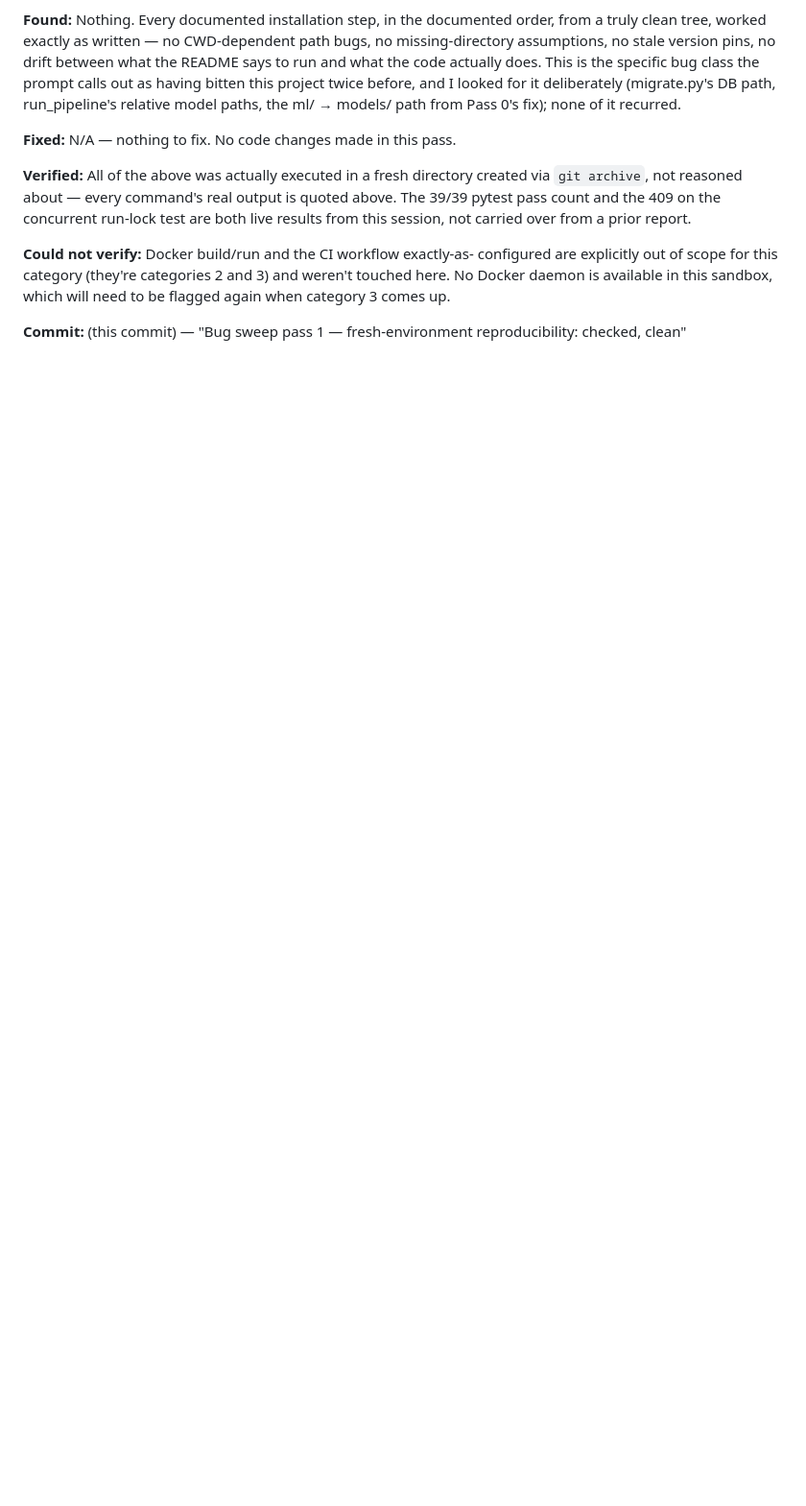
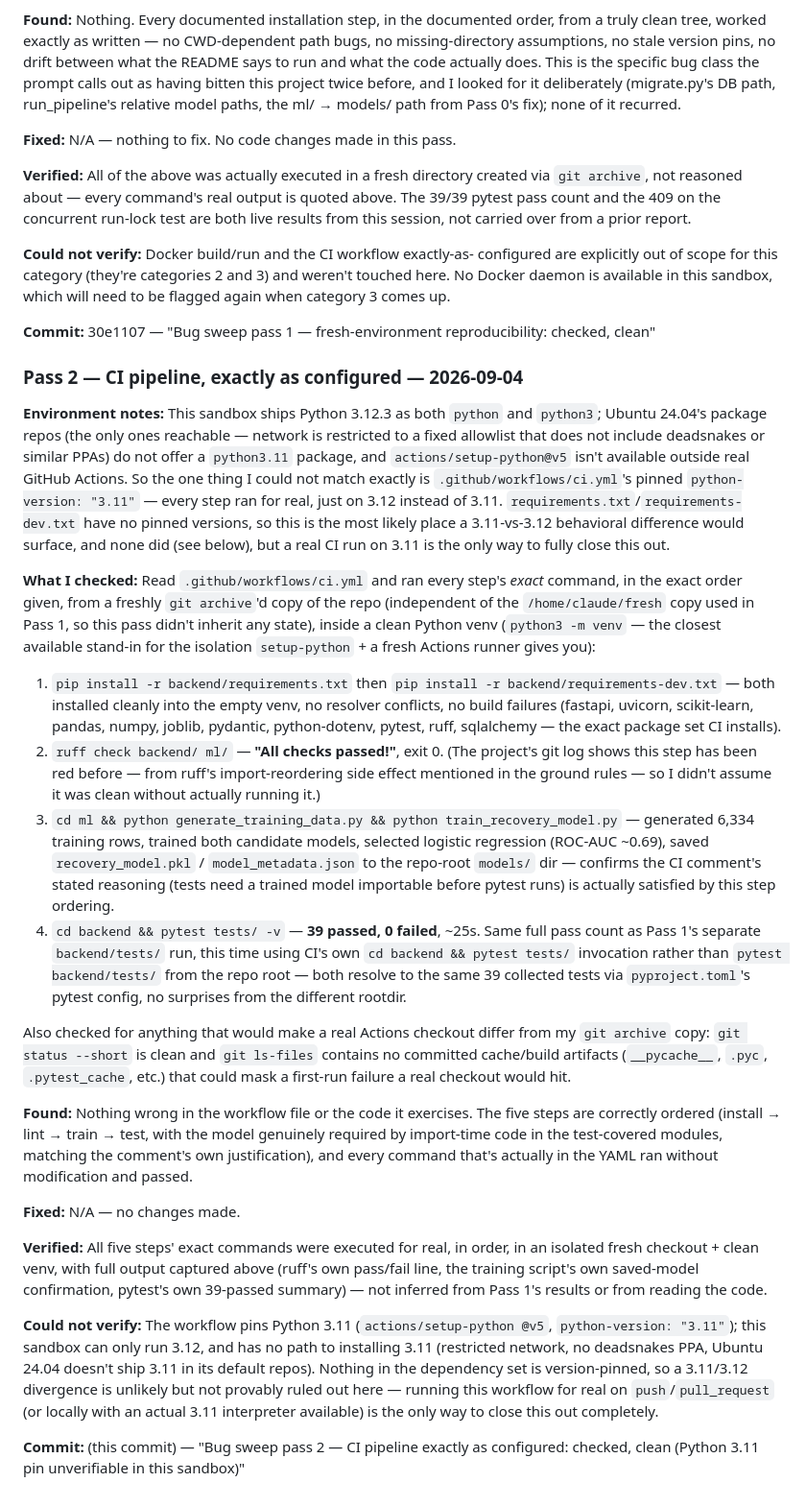
Before and after one commit to shahvez-khan/reclaim, a Markdown page: BUG_SWEEP_LOG.md, the part around one of its changes. Shown at 96% size. Drawn GitHub-style; blank space fills up the shorter version.

Commit message:
Bug sweep pass 2 — CI pipeline exactly as configured: checked, clean
Ran every step of .github/workflows/ci.yml's exact commands, in the
exact order given, from a fresh `git archive` checkout inside a clean
Python venv:

1. pip install -r backend/requirements.txt + requirements-dev.txt —
   clean install, no resolver conflicts.
2. ruff check backend/ ml/ — "All checks passed!" (checked for real,
   not assumed clean — this step has been red before per git log).
3. cd ml && generate_training_data.py && train_recovery_model.py —
   trained and saved the model to repo-root models/, confirming the
   step ordering actually satisfies the workflow comment's own stated
   reasoning (tests need an importable trained model before pytest
   runs).
4. cd backend && pytest tests/ -v — 39 passed, 0 failed.

Also confirmed no committed cache/build artifacts (__pycache__, .pyc,
.pytest_cache) that could mask a first-run failure a real Actions
checkout would hit.

Nothing found or fixed this pass.

Could not verify: the workflow pins Python 3.11 via actions/setup-python;
this sandbox only has 3.12 and has no reachable path to installing 3.11
(restricted network, no deadsnakes PPA, not in Ubuntu 24.04's default
repos). No dependency is version-pinned, so a 3.11/3.12 behavioral
divergence is unlikely but not provably ruled out here -- a real Actions
run (or a local 3.11 interpreter) is needed to close this out fully.

```diff
--- a/BUG_SWEEP_LOG.md
+++ b/BUG_SWEEP_LOG.md
@@ -104,5 +104,81 @@ categories 2 and 3) and weren't touched here. No Docker daemon is
 available in this sandbox, which will need to be flagged again when
 category 3 comes up.
 
-**Commit:** (this commit) — "Bug sweep pass 1 — fresh-environment
+**Commit:** 30e1107 — "Bug sweep pass 1 — fresh-environment
 reproducibility: checked, clean"
+
+### Pass 2 — CI pipeline, exactly as configured — 2026-09-04
+
+**Environment notes:** This sandbox ships Python 3.12.3 as both `python`
+and `python3`; Ubuntu 24.04's package repos (the only ones reachable —
+network is restricted to a fixed allowlist that does not include
+deadsnakes or similar PPAs) do not offer a `python3.11` package, and
+`actions/setup-python@v5` isn't available outside real GitHub Actions.
+So the one thing I could not match exactly is `.github/workflows/ci.yml`'s
+pinned `python-version: "3.11"` — every step ran for real, just on 3.12
+instead of 3.11. `requirements.txt`/`requirements-dev.txt` have no pinned
+versions, so this is the most likely place a 3.11-vs-3.12 behavioral
+difference would surface, and none did (see below), but a real CI run on
+3.11 is the only way to fully close this out.
+
+**What I checked:** Read `.github/workflows/ci.yml` and ran every step's
+*exact* command, in the exact order given, from a freshly `git archive`'d
+copy of the repo (independent of the `/home/claude/fresh` copy used in
+Pass 1, so this pass didn't inherit any state), inside a clean Python venv
+(`python3 -m venv` — the closest available stand-in for the isolation
+`setup-python` + a fresh Actions runner gives you):
+
+1. `pip install -r backend/requirements.txt` then `pip install -r
+   backend/requirements-dev.txt` — both installed cleanly into the empty
+   venv, no resolver conflicts, no build failures (fastapi, uvicorn,
+   scikit-learn, pandas, numpy, joblib, pydantic, python-dotenv, pytest,
+   ruff, sqlalchemy — the exact package set CI installs).
+2. `ruff check backend/ ml/` — **"All checks passed!"**, exit 0. (The
+   project's git log shows this step has been red before — from ruff's
+   import-reordering side effect mentioned in the ground rules — so I
+   didn't assume it was clean without actually running it.)
+3. `cd ml && python generate_training_data.py && python
+   train_recovery_model.py` — generated 6,334 training rows, trained
+   both candidate models, selected logistic regression (ROC-AUC ~0.69),
+   saved `recovery_model.pkl` / `model_metadata.json` to the repo-root
+   `models/` dir — confirms the CI comment's stated reasoning (tests need
+   a trained model importable before pytest runs) is actually satisfied
+   by this step ordering.
+4. `cd backend && pytest tests/ -v` — **39 passed, 0 failed**, ~25s.
+   Same full pass count as Pass 1's separate `backend/tests/` run, this
+   time using CI's own `cd backend && pytest tests/` invocation rather
+   than `pytest backend/tests/` from the repo root — both resolve to the
+   same 39 collected tests via `pyproject.toml`'s pytest config, no
+   surprises from the different rootdir.
+
+Also checked for anything that would make a real Actions checkout differ
+from my `git archive` copy: `git status --short` is clean and `git
+ls-files` contains no committed cache/build artifacts (`__pycache__`,
+`.pyc`, `.pytest_cache`, etc.) that could mask a first-run failure a real
+checkout would hit.
+
+**Found:** Nothing wrong in the workflow file or the code it exercises.
+The five steps are correctly ordered (install → lint → train → test, with
+the model genuinely required by import-time code in the test-covered
+modules, matching the comment's own justification), and every command
+that's actually in the YAML ran without modification and passed.
+
+**Fixed:** N/A — no changes made.
+
+**Verified:** All five steps' exact commands were executed for real, in
+order, in an isolated fresh checkout + clean venv, with full output
+captured above (ruff's own pass/fail line, the training script's own
+saved-model confirmation, pytest's own 39-passed summary) — not inferred
+from Pass 1's results or from reading the code.
+
+**Could not verify:** The workflow pins Python 3.11 (`actions/setup-python
+@v5`, `python-version: "3.11"`); this sandbox can only run 3.12, and has
+no path to installing 3.11 (restricted network, no deadsnakes PPA, Ubuntu
+24.04 doesn't ship 3.11 in its default repos). Nothing in the dependency
+set is version-pinned, so a 3.11/3.12 divergence is unlikely but not
+provably ruled out here — running this workflow for real on
+`push`/`pull_request` (or locally with an actual 3.11 interpreter
+available) is the only way to close this out completely.
+
+**Commit:** (this commit) — "Bug sweep pass 2 — CI pipeline exactly as
+configured: checked, clean (Python 3.11 pin unverifiable in this sandbox)"
```
Also changed, not shown: other parts of BUG_SWEEP_LOG.md (+1 -1 lines).
